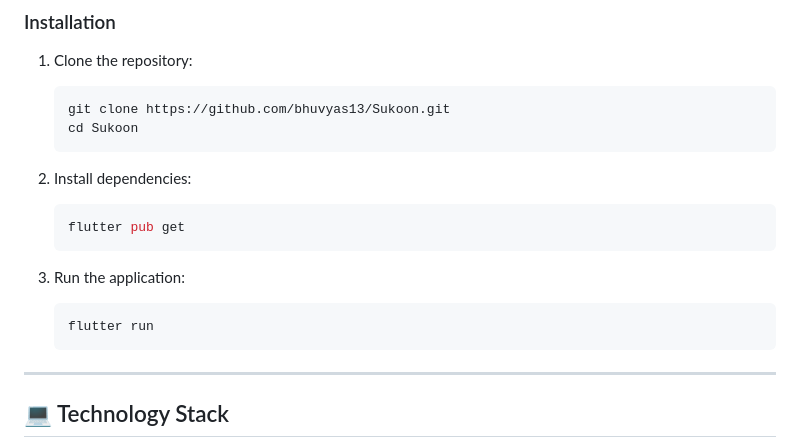
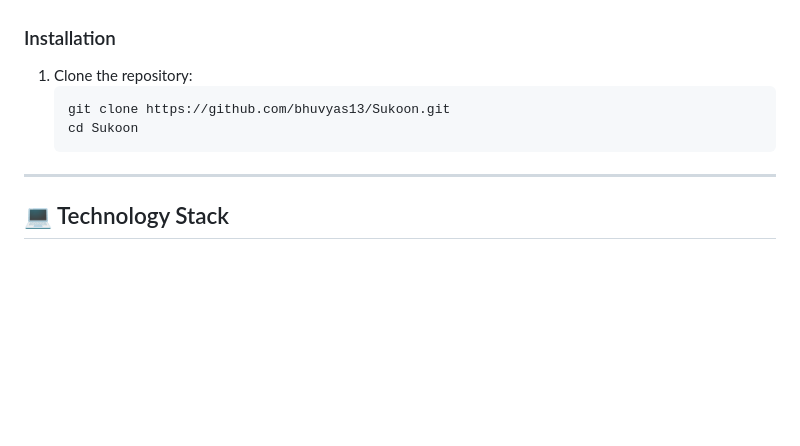
Before and after one commit to bhuvyas13/Sukoon, a Markdown page: README.md, the part around one of its changes. GitHub-like rendering; blank space fills up the shorter version.

````diff
--- a/README.md
+++ b/README.md
@@ -116,16 +116,6 @@ Ensure you have the following installed:
    cd Sukoon
    ```
 
-2. Install dependencies:
-   ```bash
-   flutter pub get
-   ```
-
-3. Run the application:
-   ```bash
-   flutter run
-   ```
-
 ---
 
 ## 💻 Technology Stack
````
Also changed, not shown: other parts of README.md (+1 -1 lines).
